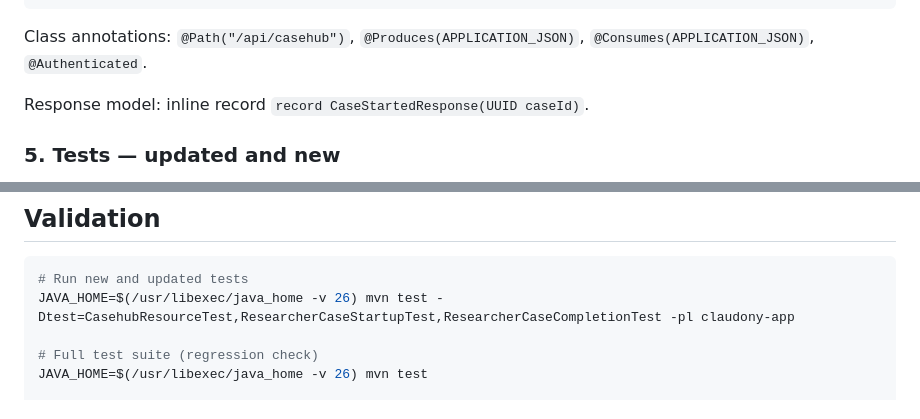
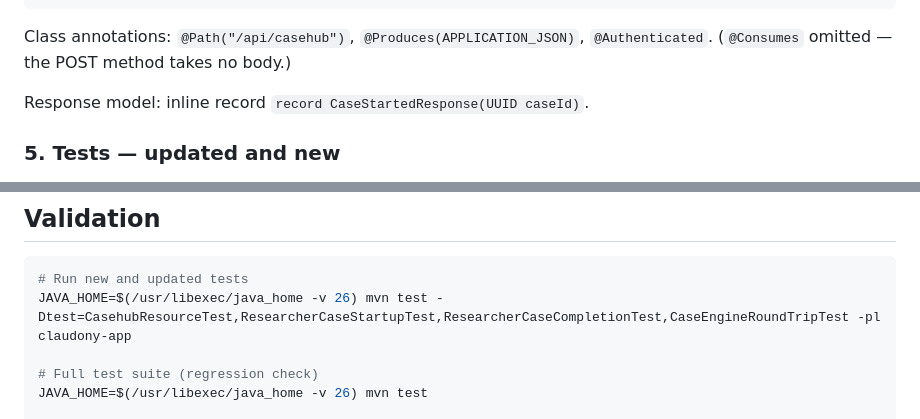
Before and after one commit to mdproctor/wsp-casehub-claudony, a Markdown page: specs/issue-149-dev-mode-researcher-validation/2026-06-07-dev-mode-researcher-validation-design.md, 2 parts joined by grey strips. Drawn GitHub-style.

Commit message:
docs: spec #149 final — drop @Consumes, add CaseEngineRoundTripTest to validation command

````diff
--- a/specs/issue-149-dev-mode-researcher-validation/2026-06-07-dev-mode-researcher-validation-design.md
+++ b/specs/issue-149-dev-mode-researcher-validation/2026-06-07-dev-mode-researcher-validation-design.md
@@ -128,8 +128,8 @@ public CompletionStage<Response> startResearcher() {
 }
 ```
 
-Class annotations: `@Path("/api/casehub")`, `@Produces(APPLICATION_JSON)`,
-`@Consumes(APPLICATION_JSON)`, `@Authenticated`.
+Class annotations: `@Path("/api/casehub")`, `@Produces(APPLICATION_JSON)`, `@Authenticated`.
+(`@Consumes` omitted — the POST method takes no body.)
 
 Response model: inline record `record CaseStartedResponse(UUID caseId)`.
 
@@ -197,7 +197,7 @@ criteria.
 
 ```bash
 # Run new and updated tests
-JAVA_HOME=$(/usr/libexec/java_home -v 26) mvn test -Dtest=CasehubResourceTest,ResearcherCaseStartupTest,ResearcherCaseCompletionTest -pl claudony-app
+JAVA_HOME=$(/usr/libexec/java_home -v 26) mvn test -Dtest=CasehubResourceTest,ResearcherCaseStartupTest,ResearcherCaseCompletionTest,CaseEngineRoundTripTest -pl claudony-app
 
 # Full test suite (regression check)
 JAVA_HOME=$(/usr/libexec/java_home -v 26) mvn test
````
